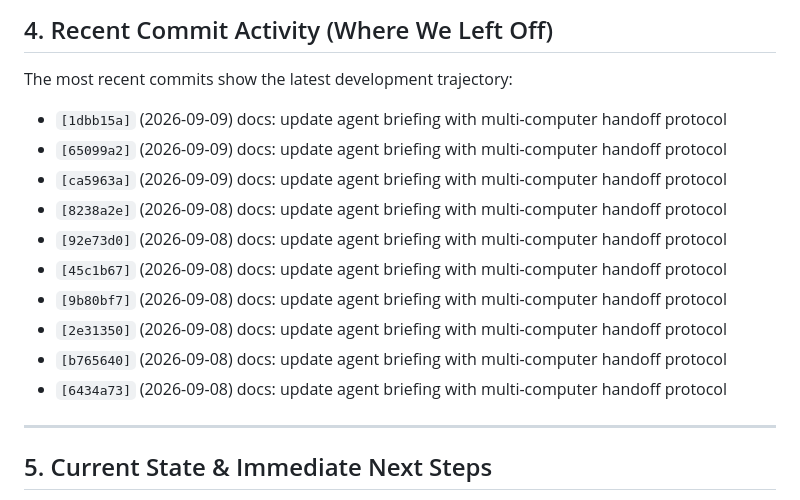
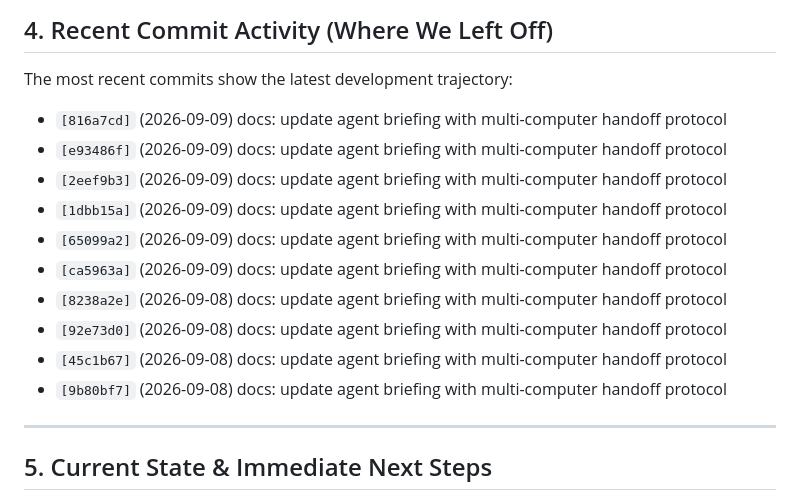
Before and after one commit to webdev0814/mouse-gravity-field, a Markdown page: AGENTS.md, the part around the change. Rendered like a GitHub page.

Commit message:
docs: update agent briefing with multi-computer handoff protocol

```diff
--- a/AGENTS.md
+++ b/AGENTS.md
@@ -38,6 +38,9 @@
 
 ## 4. Recent Commit Activity (Where We Left Off)
 The most recent commits show the latest development trajectory:
+- `[816a7cd]` (2026-09-09) docs: update agent briefing with multi-computer handoff protocol
+- `[e93486f]` (2026-09-09) docs: update agent briefing with multi-computer handoff protocol
+- `[2eef9b3]` (2026-09-09) docs: update agent briefing with multi-computer handoff protocol
 - `[1dbb15a]` (2026-09-09) docs: update agent briefing with multi-computer handoff protocol
 - `[65099a2]` (2026-09-09) docs: update agent briefing with multi-computer handoff protocol
 - `[ca5963a]` (2026-09-09) docs: update agent briefing with multi-computer handoff protocol
@@ -45,9 +48,6 @@ The most recent commits show the latest development trajectory:
 - `[92e73d0]` (2026-09-08) docs: update agent briefing with multi-computer handoff protocol
 - `[45c1b67]` (2026-09-08) docs: update agent briefing with multi-computer handoff protocol
 - `[9b80bf7]` (2026-09-08) docs: update agent briefing with multi-computer handoff protocol
-- `[2e31350]` (2026-09-08) docs: update agent briefing with multi-computer handoff protocol
-- `[b765640]` (2026-09-08) docs: update agent briefing with multi-computer handoff protocol
-- `[6434a73]` (2026-09-08) docs: update agent briefing with multi-computer handoff protocol
 
 ---
 
```
